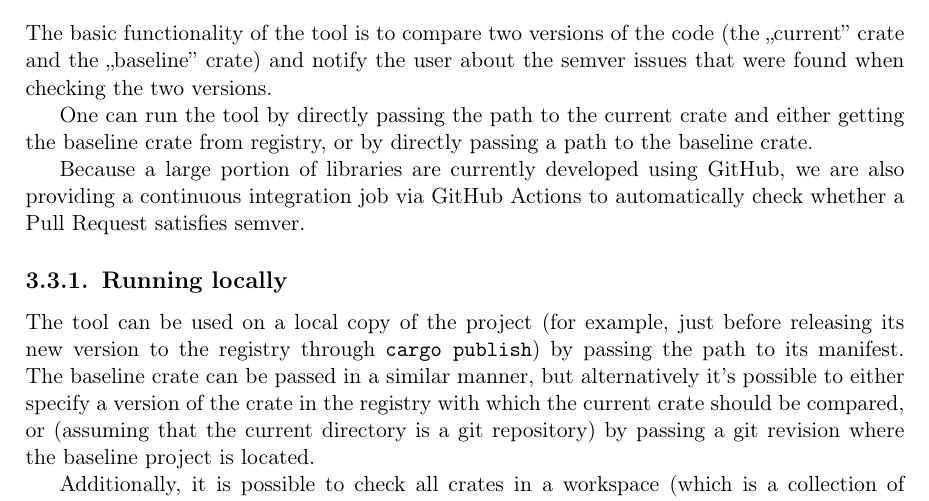
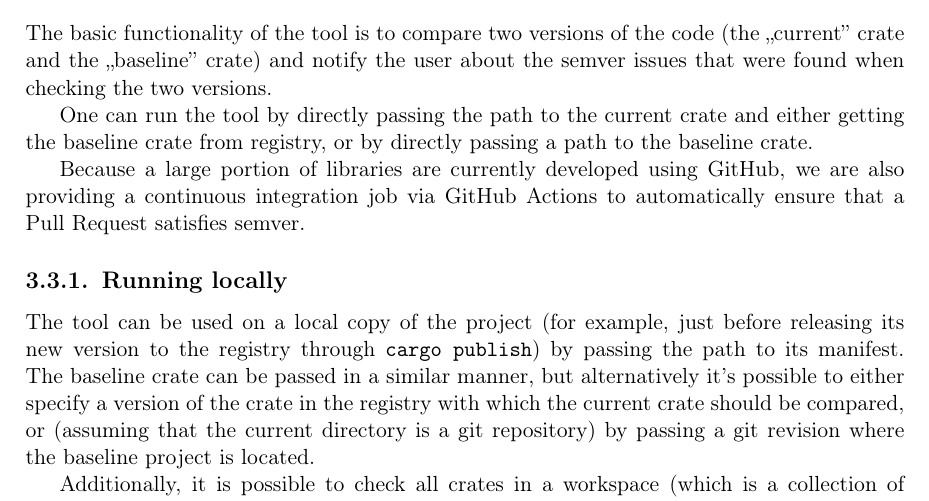
Before and after one commit to tonowak/bachelors-thesis, a LaTeX thesis (thesis-en.tex): part of page 16 of 29, cut so that both start at the same text. Compiled offline with pdfLaTeX.

Commit message:
Update thesis-en.tex
Co-authored-by: Bartosz Smolarczyk <92160712+SmolSir@users.noreply.github.com>

```diff
--- a/thesis-en.tex
+++ b/thesis-en.tex
@@ -290,7 +290,7 @@ a path to the baseline crate.
 
 Because a large portion of libraries are currently developed using GitHub,
 we are also providing a continuous integration job
-via GitHub Actions to automatically check whether
+via GitHub Actions to automatically ensure that
 a Pull Request satisfies semver.
 
 \subsection{Running locally}
```
